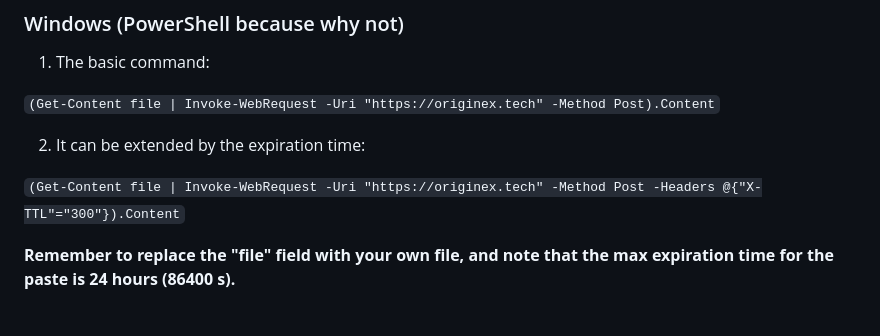
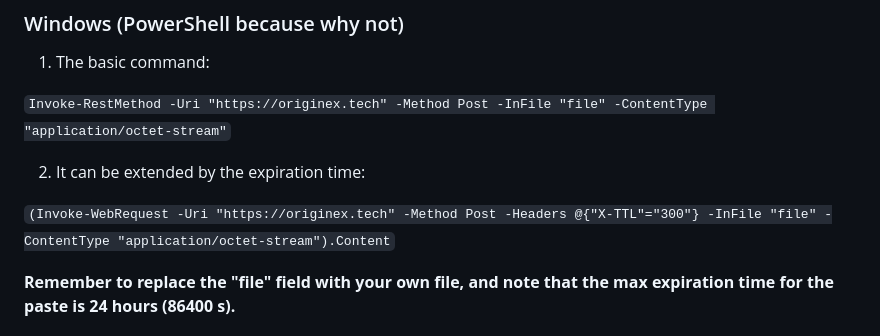
Before and after one commit to wuffgame/PasteME, a Markdown page: README.md, the part around the change. GitHub-like rendering.

Commit message:
Fast fix

```diff
--- a/README.md
+++ b/README.md
@@ -30,11 +30,11 @@ Since I currently do not have access to systems like Linux or macOS, the command
 
 1. The basic command:
 
-`(Get-Content file | Invoke-WebRequest -Uri "https://originex.tech" -Method Post).Content`
+`Invoke-RestMethod -Uri "https://originex.tech" -Method Post -InFile "file" -ContentType "application/octet-stream"`
 
 2. It can be extended by the expiration time:
 
-`(Get-Content file | Invoke-WebRequest -Uri "https://originex.tech" -Method Post -Headers @{"X-TTL"="300"}).Content`
+`(Invoke-WebRequest -Uri "https://originex.tech" -Method Post -Headers @{"X-TTL"="300"} -InFile "file" -ContentType "application/octet-stream").Content`
 
 **Remember to replace the "file" field with your own file, and note that the max expiration time for the paste is 24 hours (86400 s).**
 
```
